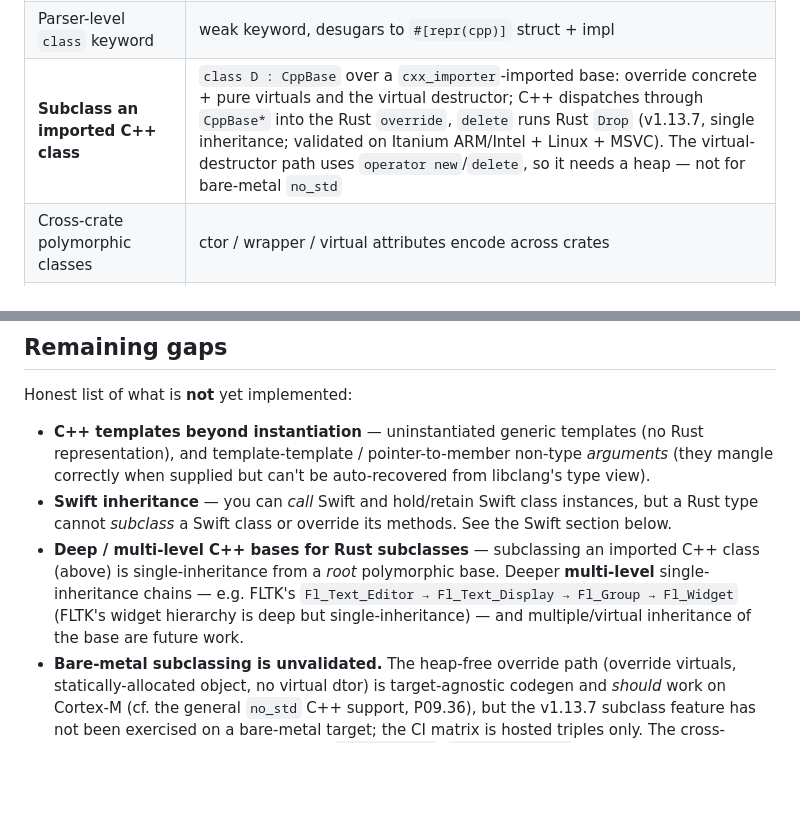
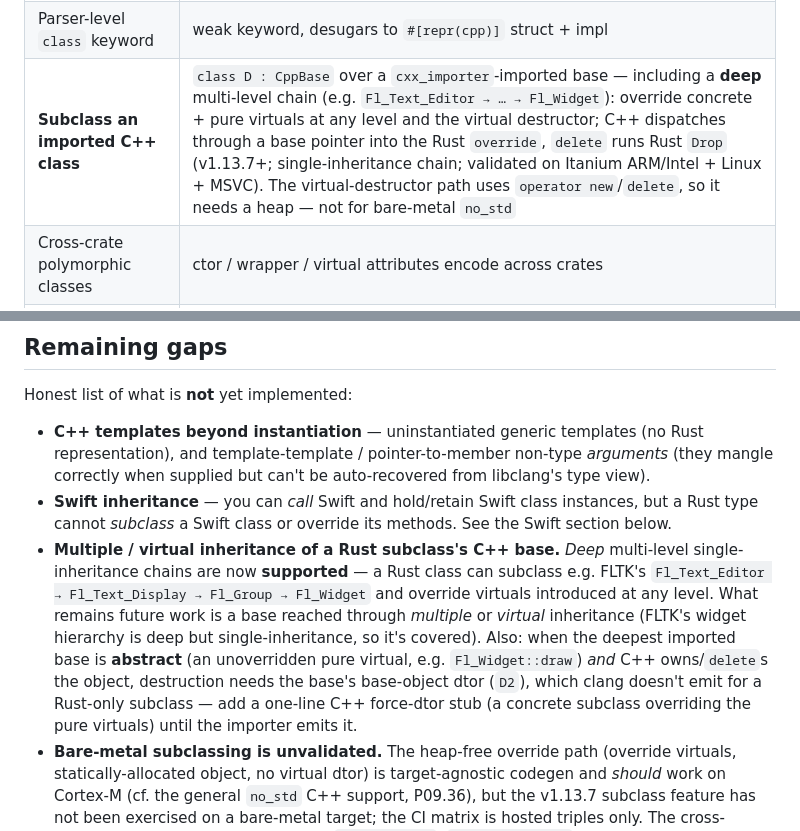
Before and after one commit to mitzev/rustcc, a Markdown page: README.md, 2 parts joined by grey strips. GitHub-like rendering; blank space fills up the shorter version.

Commit message:
README: deep multi-level C++ inheritance for Rust subclasses now supported

```diff
--- a/README.md
+++ b/README.md
@@ -61,7 +61,7 @@ Cumulative across the v1.0x–v1.13x line. Everything below is shipped.
 | Copy / move special members | copy ctor → `impl Clone`; move ctor → `move_from`; `operator=` → `copy_assign`/`move_assign` |
 | C++ operator overloading | `#[operator = "Plus"]` and friends |
 | Parser-level `class` keyword | weak keyword, desugars to `#[repr(cpp)]` struct + impl |
-| **Subclass an imported C++ class** | `class D : CppBase` over a `cxx_importer`-imported base: override concrete + pure virtuals and the virtual destructor; C++ dispatches through `CppBase*` into the Rust `override`, `delete` runs Rust `Drop` (v1.13.7, single inheritance; validated on Itanium ARM/Intel + Linux + MSVC). The virtual-destructor path uses `operator new`/`delete`, so it needs a heap — not for bare-metal `no_std` |
+| **Subclass an imported C++ class** | `class D : CppBase` over a `cxx_importer`-imported base — including a **deep** multi-level chain (e.g. `Fl_Text_Editor → … → Fl_Widget`): override concrete + pure virtuals at any level and the virtual destructor; C++ dispatches through a base pointer into the Rust `override`, `delete` runs Rust `Drop` (v1.13.7+; single-inheritance chain; validated on Itanium ARM/Intel + Linux + MSVC). The virtual-destructor path uses `operator new`/`delete`, so it needs a heap — not for bare-metal `no_std` |
 | Cross-crate polymorphic classes | ctor / wrapper / virtual attributes encode across crates |
 | **Windows MSVC C++ ABI** | vftables, scalar-deleting dtor, SEH funclets, sret-via-RCX/X8, dllexport; Wine-validated |
 
@@ -122,12 +122,19 @@ Honest list of what is **not** yet implemented:
 - **Swift inheritance** — you can *call* Swift and hold/retain Swift
   class instances, but a Rust type cannot *subclass* a Swift class or
   override its methods. See the Swift section below.
-- **Deep / multi-level C++ bases for Rust subclasses** — subclassing an
-  imported C++ class (above) is single-inheritance from a *root*
-  polymorphic base. Deeper **multi-level** single-inheritance chains —
-  e.g. FLTK's `Fl_Text_Editor → Fl_Text_Display → Fl_Group → Fl_Widget`
-  (FLTK's widget hierarchy is deep but single-inheritance) — and
-  multiple/virtual inheritance of the base are future work.
+- **Multiple / virtual inheritance of a Rust subclass's C++ base.**
+  *Deep* multi-level single-inheritance chains are now **supported** —
+  a Rust class can subclass e.g. FLTK's
+  `Fl_Text_Editor → Fl_Text_Display → Fl_Group → Fl_Widget` and override
+  virtuals introduced at any level. What remains future work is a base
+  reached through *multiple* or *virtual* inheritance (FLTK's widget
+  hierarchy is deep but single-inheritance, so it's covered). Also: when
+  the deepest imported base is **abstract** (an unoverridden pure
+  virtual, e.g. `Fl_Widget::draw`) *and* C++ owns/`delete`s the object,
+  destruction needs the base's base-object dtor (`D2`), which clang
+  doesn't emit for a Rust-only subclass — add a one-line C++ force-dtor
+  stub (a concrete subclass overriding the pure virtuals) until the
+  importer emits it.
 - **Bare-metal subclassing is unvalidated.** The heap-free override path
   (override virtuals, statically-allocated object, no virtual dtor) is
   target-agnostic codegen and *should* work on Cortex-M (cf. the general
```
